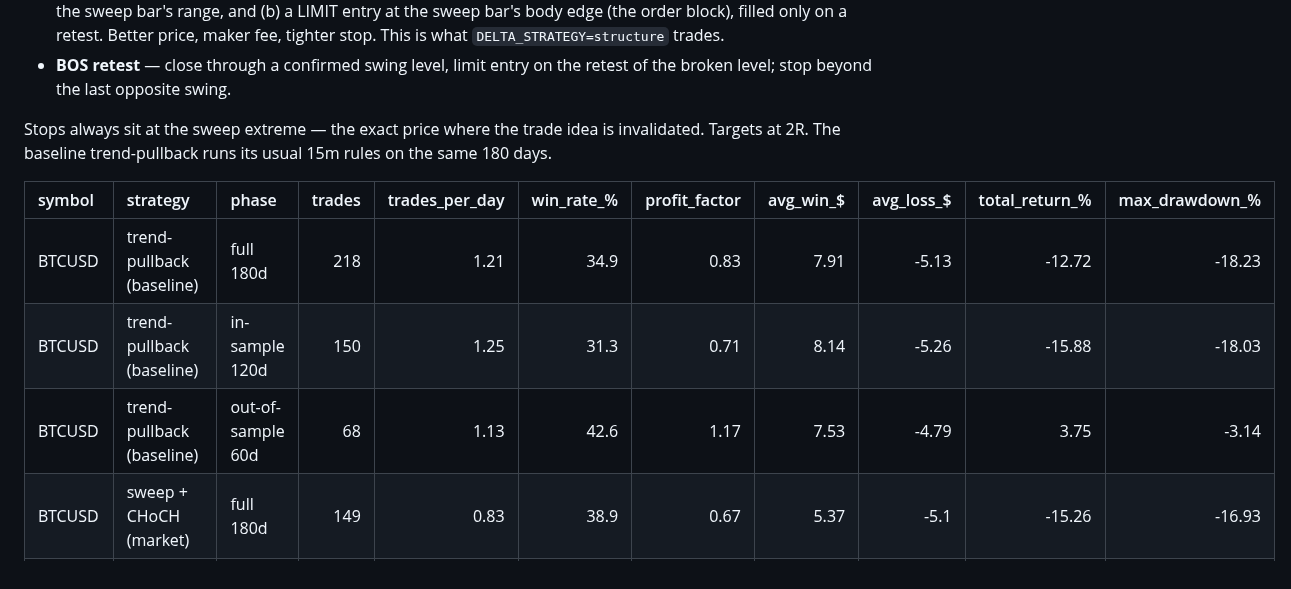
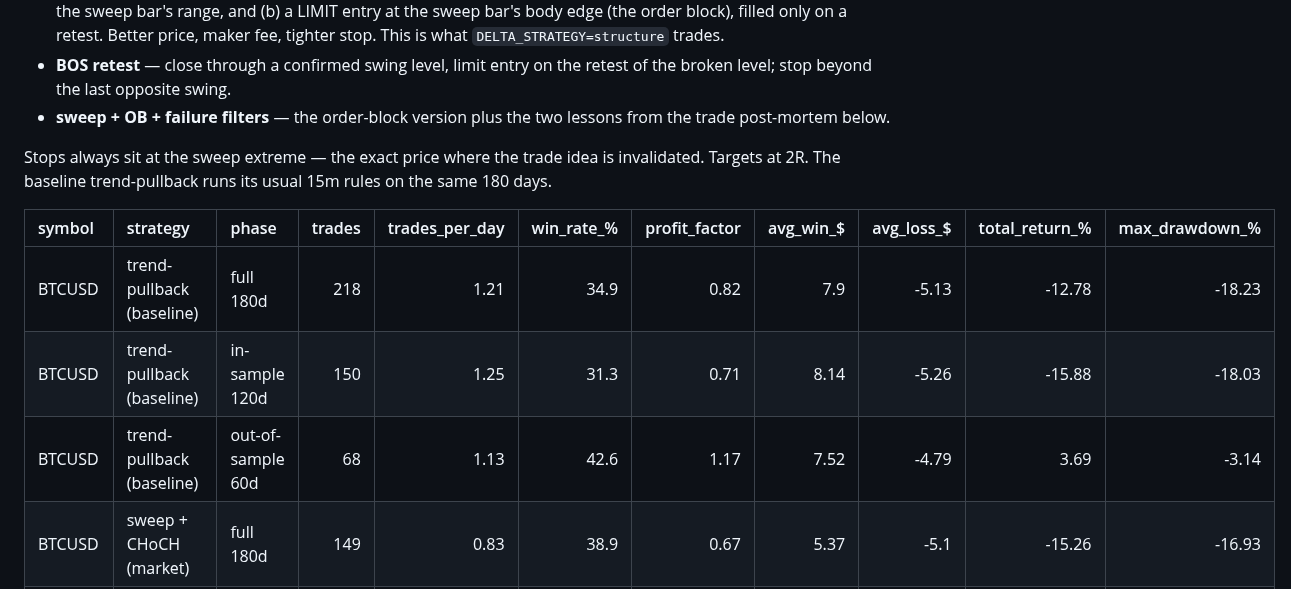
Before and after one commit to Aviator456ghj/tvs-motor-anallytics, a Markdown page: reports/market_structure_report.md, the part around one of its changes. Drawn GitHub-style.

```diff
--- a/reports/market_structure_report.md
+++ b/reports/market_structure_report.md
@@ -16,6 +16,8 @@ Delta Exchange data (in-sample = first 120 days, out-of-sample = last
   This is what `DELTA_STRATEGY=structure` trades.
 - **BOS retest** — close through a confirmed swing level, limit entry on
   the retest of the broken level; stop beyond the last opposite swing.
+- **sweep + OB + failure filters** — the order-block version plus the
+  two lessons from the trade post-mortem below.
 
 Stops always sit at the sweep extreme — the exact price where the trade
 idea is invalidated. Targets at 2R. The baseline trend-pullback runs its
@@ -23,9 +25,9 @@ usual 15m rules on the same 180 days.
 
 | symbol   | strategy                      | phase             |   trades |   trades_per_day |   win_rate_% |   profit_factor |   avg_win_$ |   avg_loss_$ |   total_return_% |   max_drawdown_% |
 |:---------|:------------------------------|:------------------|---------:|-----------------:|-------------:|----------------:|------------:|-------------:|-----------------:|-----------------:|
-| BTCUSD   | trend-pullback (baseline)     | full 180d         |      218 |             1.21 |         34.9 |            0.83 |        7.91 |        -5.13 |           -12.72 |           -18.23 |
+| BTCUSD   | trend-pullback (baseline)     | full 180d         |      218 |             1.21 |         34.9 |            0.82 |        7.9  |        -5.13 |           -12.78 |           -18.23 |
 | BTCUSD   | trend-pullback (baseline)     | in-sample 120d    |      150 |             1.25 |         31.3 |            0.71 |        8.14 |        -5.26 |           -15.88 |           -18.03 |
-| BTCUSD   | trend-pullback (baseline)     | out-of-sample 60d |       68 |             1.13 |         42.6 |            1.17 |        7.53 |        -4.79 |             3.75 |            -3.14 |
+| BTCUSD   | trend-pullback (baseline)     | out-of-sample 60d |       68 |             1.13 |         42.6 |            1.17 |        7.52 |        -4.79 |             3.69 |            -3.14 |
 | BTCUSD   | sweep + CHoCH (market)        | full 180d         |      149 |             0.83 |         38.9 |            0.67 |        5.37 |        -5.1  |           -15.26 |           -16.93 |
 | BTCUSD   | sweep + CHoCH (market)        | in-sample 120d    |      115 |             0.96 |         37.4 |            0.73 |        6.26 |        -5.1  |            -9.81 |           -14    |
 | BTCUSD   | sweep + CHoCH (market)        | out-of-sample 60d |       34 |             0.57 |         44.1 |            0.44 |        2.84 |        -5.11 |            -6.04 |            -6.87 |
```
Also changed, not shown: other parts of reports/market_structure_report.md (+37 -10 lines), README.md (+33 -9 lines), reports/structure_comparison.png, 9 other files.
